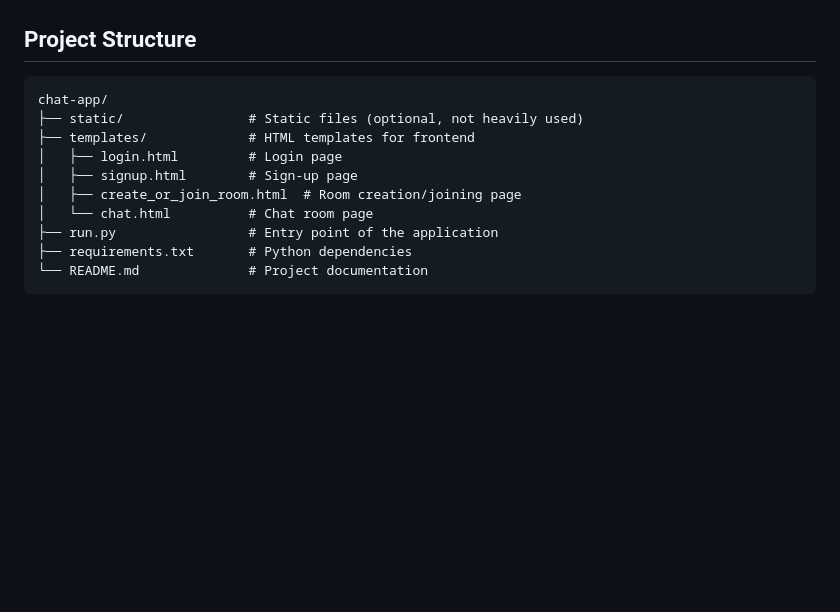
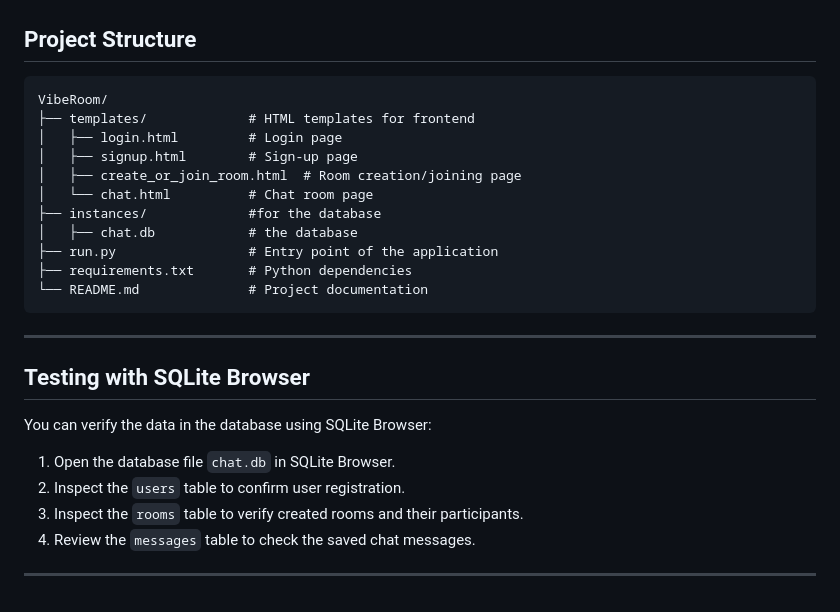
Before and after one commit to Yanbel0706/VibeRoom, a Markdown page: README.md, the part around the change. Rendered like a GitHub page; blank space fills up the shorter version.

````diff
--- a/README.md
+++ b/README.md
@@ -97,14 +97,26 @@ Ensure you have the following installed on your machine:
 
 ## Project Structure
 ```
-chat-app/
-├── static/                # Static files (optional, not heavily used)
+VibeRoom/
 ├── templates/             # HTML templates for frontend
 │   ├── login.html         # Login page
 │   ├── signup.html        # Sign-up page
 │   ├── create_or_join_room.html  # Room creation/joining page
 │   └── chat.html          # Chat room page
+├── instances/             #for the database
+│   ├── chat.db            # the database
 ├── run.py                 # Entry point of the application
 ├── requirements.txt       # Python dependencies
 └── README.md              # Project documentation
 ```
+
+---
+
+## Testing with SQLite Browser
+You can verify the data in the database using SQLite Browser:
+1. Open the database file `chat.db` in SQLite Browser.
+2. Inspect the `users` table to confirm user registration.
+3. Inspect the `rooms` table to verify created rooms and their participants.
+4. Review the `messages` table to check the saved chat messages.
+
+---
````
